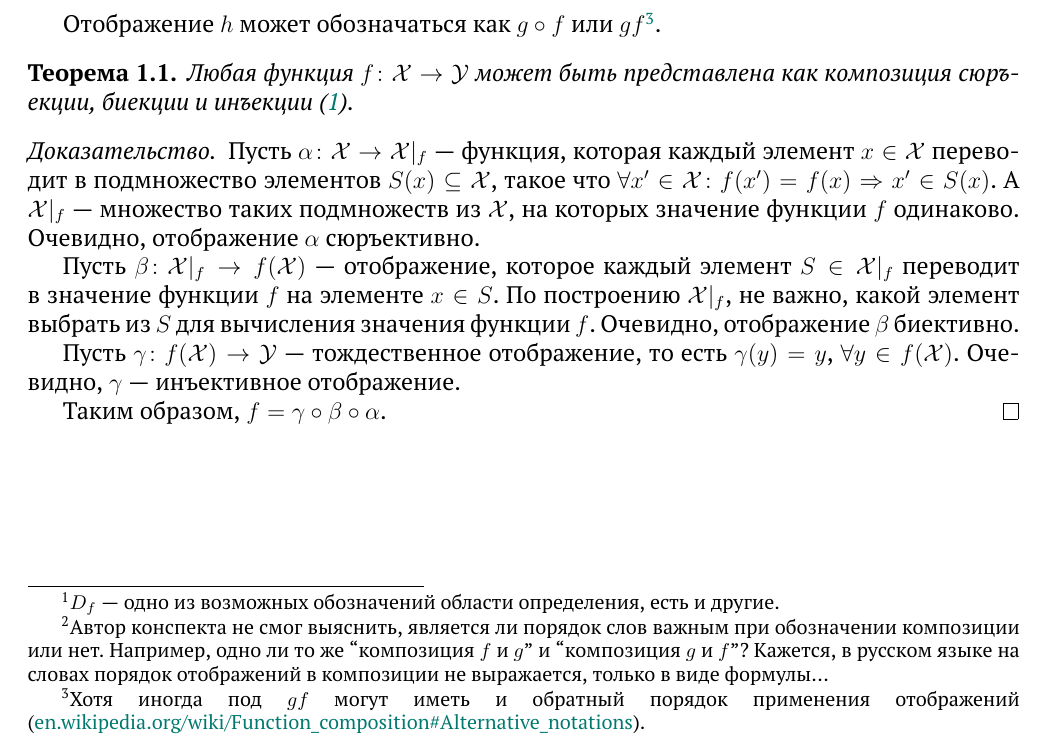
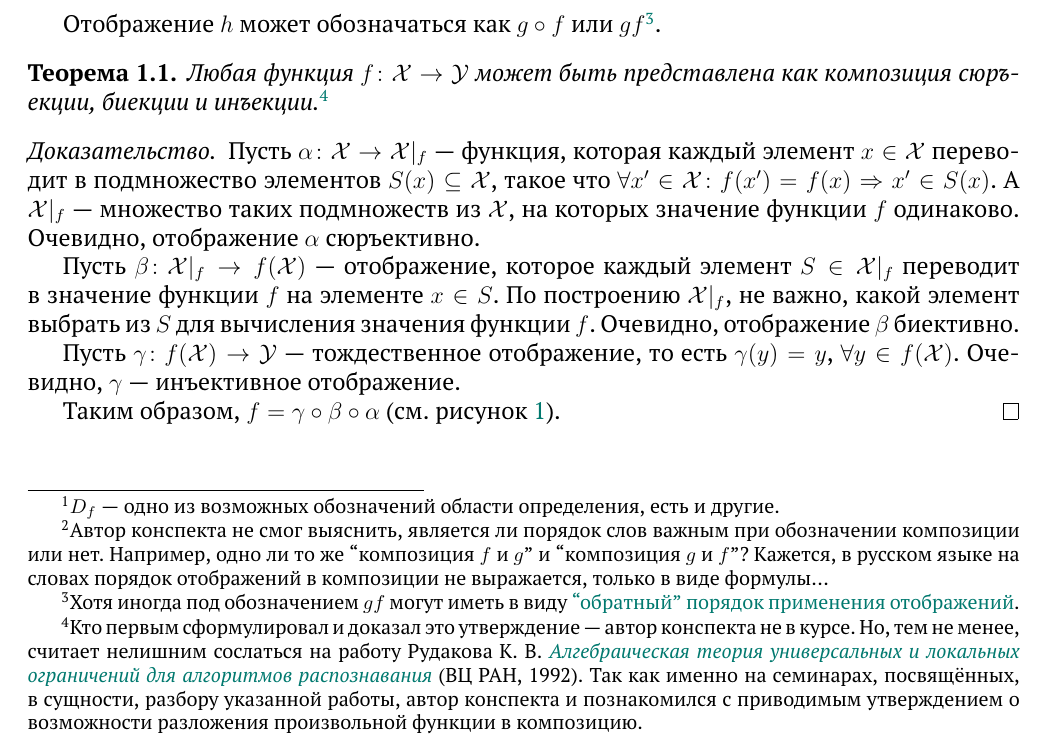
Before and after one commit to Alvant/GeomeSeminare, a LaTeX document (seminars/geome/seminar10/Seminar10.tex): part of page 2 of 23, cut so that both start at the same text. Compiled offline with pdfLaTeX.

Commit message:
complete the tribute to algebraic approach

```diff
--- a/seminars/geome/seminar10/Seminar10.tex
+++ b/seminars/geome/seminar10/Seminar10.tex
@@ -66,11 +66,11 @@
       h(x) = g(f(x))
     \]
 
-    Отображение $h$ может обозначаться как $g\circ f$ или $gf$\footnote{Хотя иногда под $gf$ могут иметь и обратный порядок применения отображений (\href{https://en.wikipedia.org/wiki/Function\_composition\#Alternative\_notations}{en.wikipedia.org/wiki/Function\_composition\#Alternative\_notations}).}.
+    Отображение $h$ может обозначаться как $g\circ f$ или $gf$\footnote{Хотя иногда под обозначением $gf$ могут иметь в виду \href{https://en.wikipedia.org/wiki/Function\_composition\#Alternative\_notations}{``обратный'' порядок применения отображений}.}.
   \end{definition}
 
   \begin{theorem}
-    Любая функция $f\colon \mathcal X \hm\to \mathcal Y$ может быть представлена как композиция сюръекции, биекции и инъекции (\ref{fig:tribute-to-algebraic}).
+    Любая функция $f\colon \mathcal X \hm\to \mathcal Y$ может быть представлена как композиция сюръекции, биекции и инъекции.\footnote{Кто первым сформулировал и доказал это утверждение~---~автор конспекта не в курсе. Но, тем не менее, считает нелишним сослаться на работу Рудакова~К.~В. \href{https://yourcmc.ru/wiki/images/1/15/RudakovDocDisser.pdf}{\emph{Алгебраическая теория универсальных и локальных ограничений для алгоритмов распознавания}} (ВЦ~РАН, 1992). Так как именно на семинарах, посвящённых, в сущности, разбору указанной работы, автор конспекта и познакомился с приводимым утверждением о возможности разложения произвольной функции в композицию.}
   \end{theorem}
 
   \begin{proof}
@@ -94,7 +94,7 @@
     Пусть $\gamma\colon f(\mathcal X) \hm\to \mathcal Y$~---~тождественное отображение, то есть $\gamma(y) \hm= y$, $\forall y \hm\in f(\mathcal X)$.
     Очевидно, $\gamma$~---~инъективное отображение.
 
-    Таким образом, $f \hm= \gamma \circ \beta \circ \alpha$.
+    Таким образом, $f \hm= \gamma \circ \beta \circ \alpha$~(см. рисунок~\ref{fig:tribute-to-algebraic}).
   \end{proof}
 
 
```
Also changed, not shown: seminars/geome/seminar10/Seminar10.pdf.
